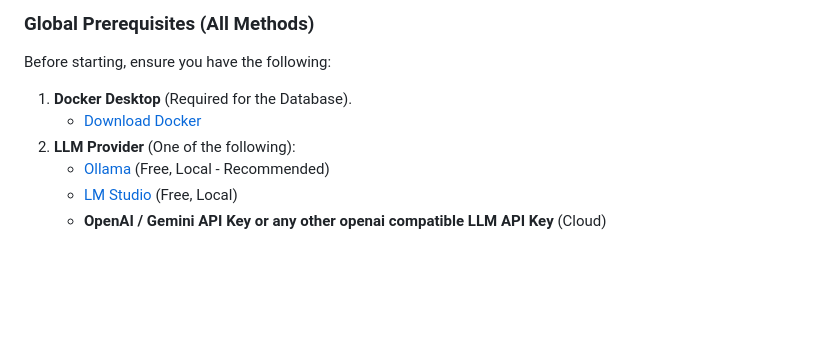
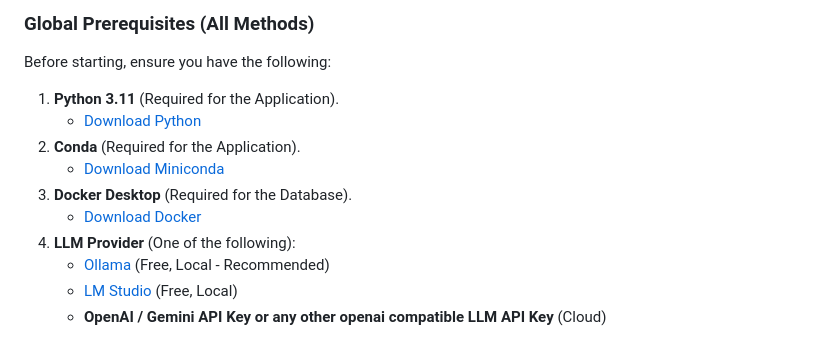
Before and after one commit to Rishabh-Bajpai/Personal-Guru, a Markdown page: README.md, the part around the change. Rendered like a GitHub page; blank space fills up the shorter version.

Commit message:
docs: Add Python 3.11 and Conda to global prerequisites.

```diff
--- a/README.md
+++ b/README.md
@@ -54,10 +54,13 @@ We offer three ways to install Personal Guru, depending on your needs.
 ### Global Prerequisites (All Methods)
 
 Before starting, ensure you have the following:
-
-1.  **Docker Desktop** (Required for the Database).
+1. **Python 3.11** (Required for the Application).
+    *   [Download Python](https://www.python.org/downloads/)
+2. **Conda** (Required for the Application).
+    *   [Download Miniconda](https://docs.conda.io/en/latest/miniconda.html)
+3.  **Docker Desktop** (Required for the Database).
     *   [Download Docker](https://www.docker.com/products/docker-desktop/)
-2.  **LLM Provider** (One of the following):
+4.  **LLM Provider** (One of the following):
     *   [Ollama](https://ollama.com/) (Free, Local - Recommended)
     *   [LM Studio](https://lmstudio.ai/) (Free, Local)
     *   **OpenAI / Gemini API Key or any other openai compatible LLM API Key** (Cloud)
```
